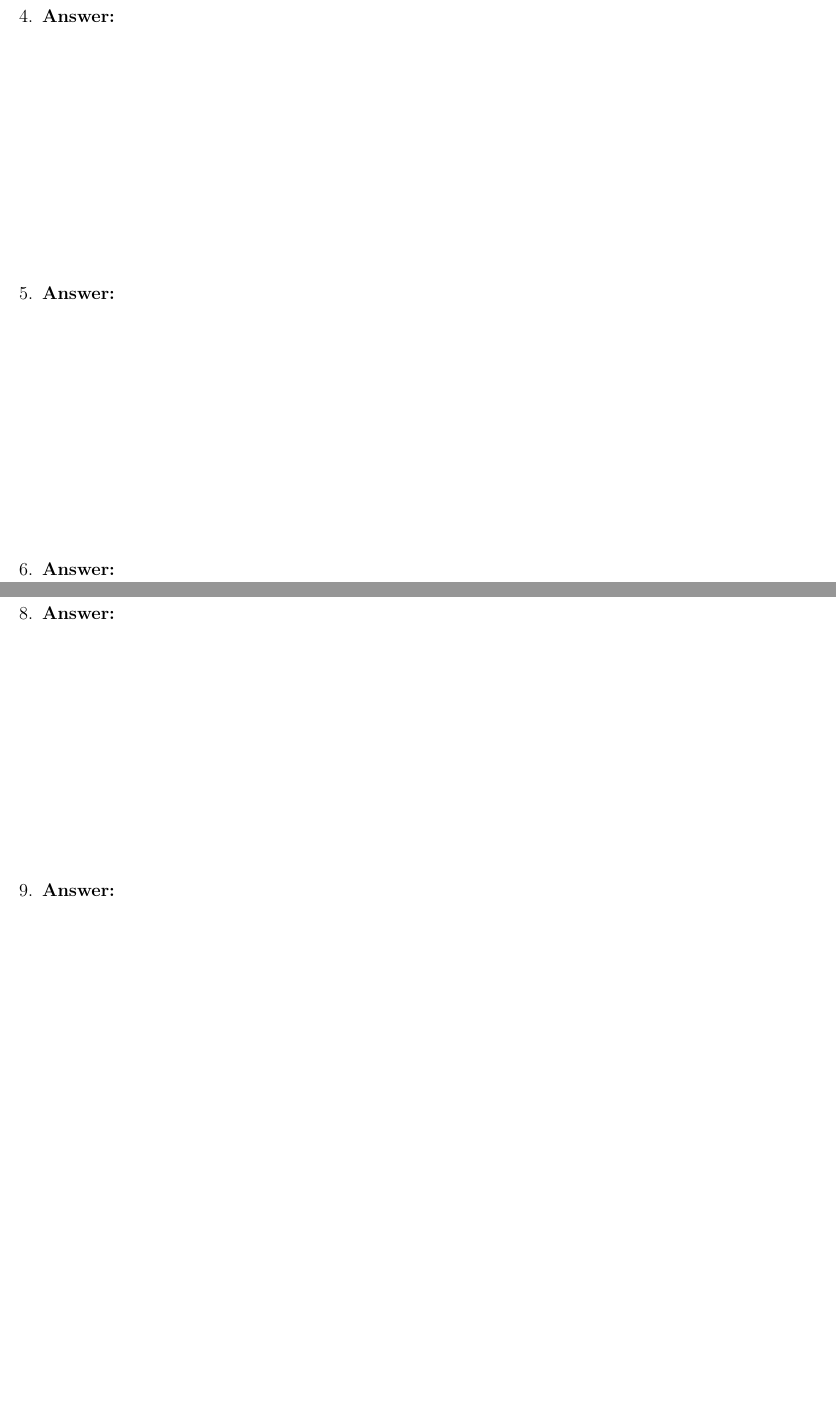
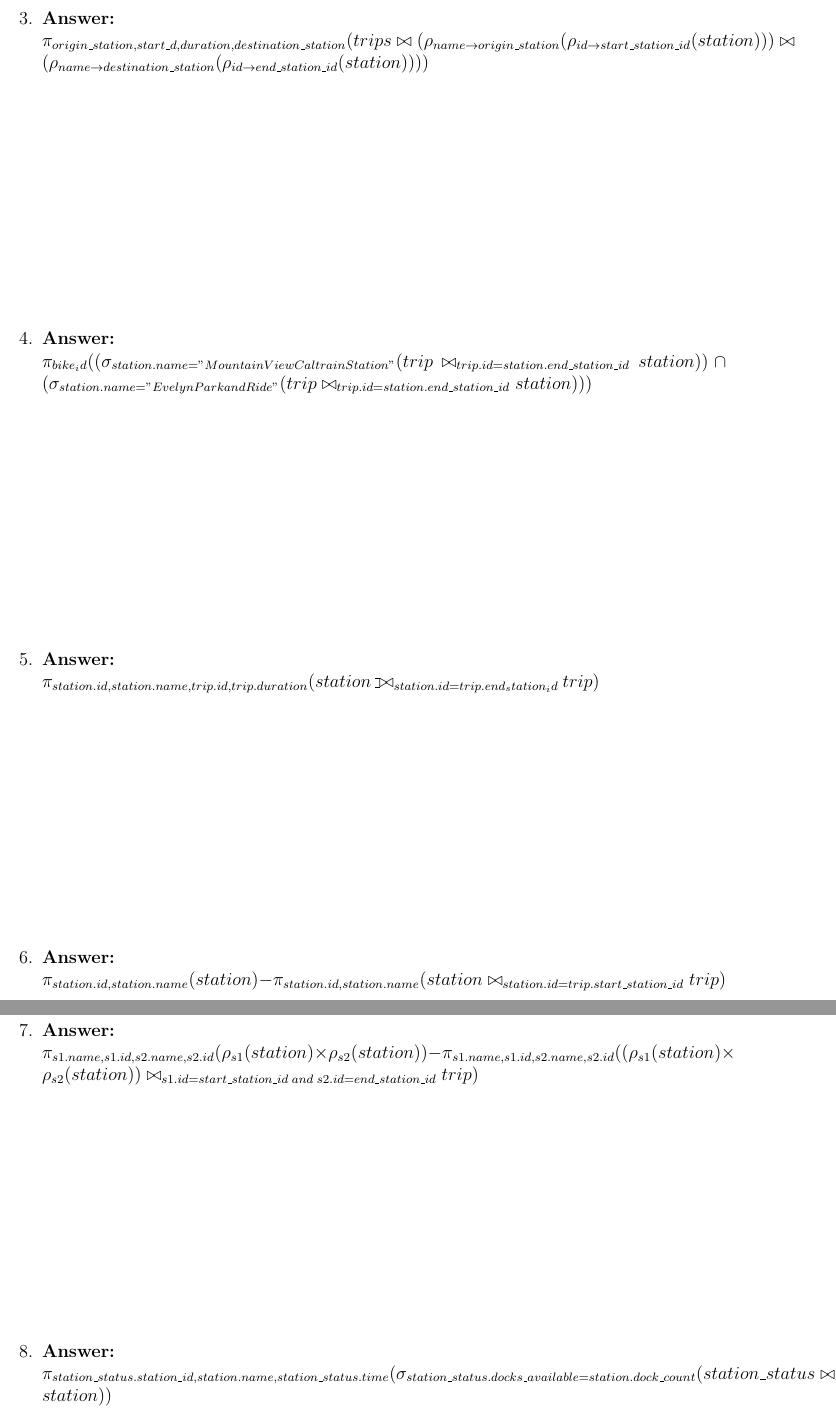
Before and after one commit to JFleming132/CS348, a LaTeX problem sheet (hw3_latex_template.tex): two parts of pages 2 and 3 of 3, joined at a grey line, cut at the place of the change, the shorter picture padded with empty space. Compiled offline with pdfLaTeX.

Commit message:
need to do number 2

```diff
--- a/hw3_latex_template.tex
+++ b/hw3_latex_template.tex
@@ -55,41 +62,41 @@ Write your answers for questions 1 to 9 in this latex file. Use a latex editor,
 
 \textbf{Answer:} \\
     %.........  Write your answer   ..... %
+    $\pi _{origin\_station, start\_d, duration, destination\_station} (trips \bowtie (\rho_{name\rightarrow origin\_station}(\rho_{id\rightarrow start\_station\_id}(station))) \bowtie (\rho_{name\rightarrow destination\_station}(\rho_{id\rightarrow end\_station\_id}(station))))$ \\
 \vspace{50 mm}
 
 \question
 
 \textbf{Answer:} \\
     %.........  Write your answer   ..... %
+    $\pi_{bike_id} ((\sigma_{station.name="Mountain View Caltrain Station"} (trip \bowtie_{trip.id=station.end\_station\_id} station)) \cap (\sigma_{station.name="Evelyn Park and Ride"} (trip \bowtie_{trip.id=station.end\_station\_id} station)))$ \\
+\vspace{50 mm}
+
+\question
+
+\textbf{Answer:}  \\
+    %.........  Write your answer   ..... %
+    $\pi_{station.id, station.name, trip.id, trip.duration} (station \leftouterjoin_{station.id=trip.end_station_id} trip)$ \\
+\vspace{50 mm}
+
+\question
+\textbf{Answer:} \\
+    %.........  Write your answer   ..... %
+    $\pi_{station.id, station.name} (station) - \pi_{station.id, station.name} (station \bowtie_{station.id=trip.start\_station\_id} trip)$ \\
 \vspace{50 mm}
 
 \question
 
 \textbf{Answer:} \\
     %.........  Write your answer   ..... %
-\vspace{50 mm}
-
-\question
-
-\textbf{Answer:}  \\
-    %.........  Write your answer   ..... %
-\vspace{50 mm}
-
-\question
-\textbf{Answer:} \\
-    %.........  Write your answer   ..... %
+    $\pi_{s1.name, s1.id, s2.name, s2.id} (\rho_{s1} (station) \times \rho_{s2} (station)) - \pi_{s1.name, s1.id, s2.name, s2.id} ((\rho_{s1} (station) \times \rho_{s2} (station)) \bowtie_{s1.id=start\_station\_id \; and \; s2.id=end\_station\_id} trip)$\\
 \vspace{50 mm}
 
 \question
 
 \textbf{Answer:} \\
     %.........  Write your answer   ..... %
-\vspace{50 mm}
-
-\question
-
-\textbf{Answer:} \\
-    %.........  Write your answer   ..... %
+    $\pi_{station\_status.station\_id, station.name, station\_status.time} (\sigma_{station\_status.docks\_available=station.dock\_count} (station\_status \bowtie_{station\_status.station\_id=station.id} station))$\\
 \vspace{50 mm}
 
 \question
```
Also changed, not shown: hw3_latex_template.tex (8 more changed lines).
